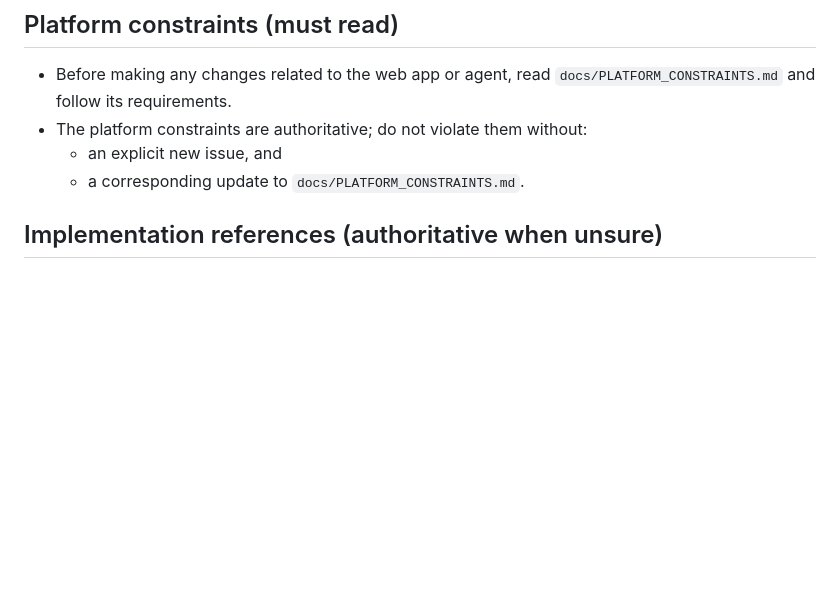
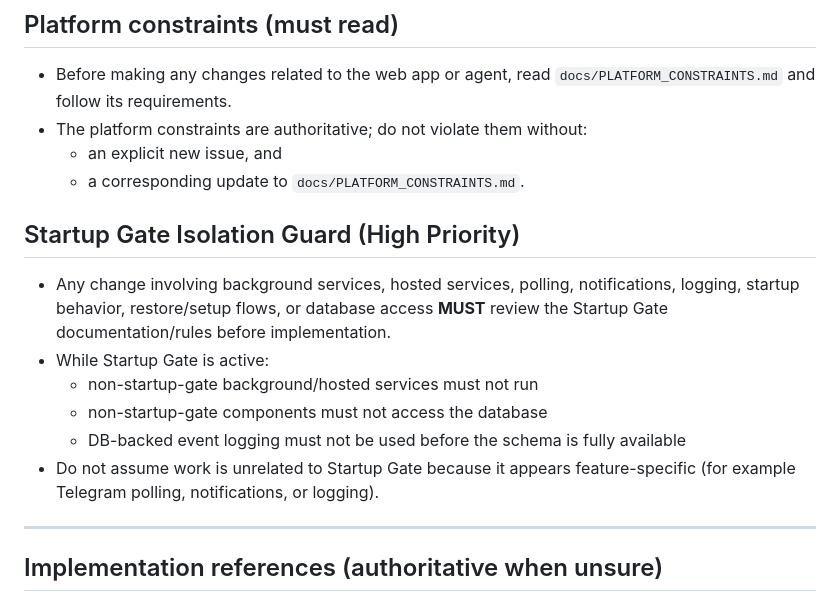
Before and after one commit to ijyates1992/ping-monitor, a Markdown page: AGENTS.md, the part around the change. Rendered like a GitHub page; blank space fills up the shorter version.

Commit message:
docs: add startup gate isolation guardrail to AGENTS

```diff
--- a/AGENTS.md
+++ b/AGENTS.md
@@ -14,6 +14,17 @@ Correctness, safety, and predictability take priority over elegance.
   - an explicit new issue, and
   - a corresponding update to `docs/PLATFORM_CONSTRAINTS.md`.
 
+
+## Startup Gate Isolation Guard (High Priority)
+
+- Any change involving background services, hosted services, polling, notifications, logging, startup behavior, restore/setup flows, or database access **MUST** review the Startup Gate documentation/rules before implementation.
+- While Startup Gate is active:
+  - non-startup-gate background/hosted services must not run
+  - non-startup-gate components must not access the database
+  - DB-backed event logging must not be used before the schema is fully available
+- Do not assume work is unrelated to Startup Gate because it appears feature-specific (for example Telegram polling, notifications, or logging).
+
+---
 ## Implementation references (authoritative when unsure)
 
 - .NET 10 documentation: https://learn.microsoft.com/dotnet/core/whats-new/dotnet-10/overview
```
